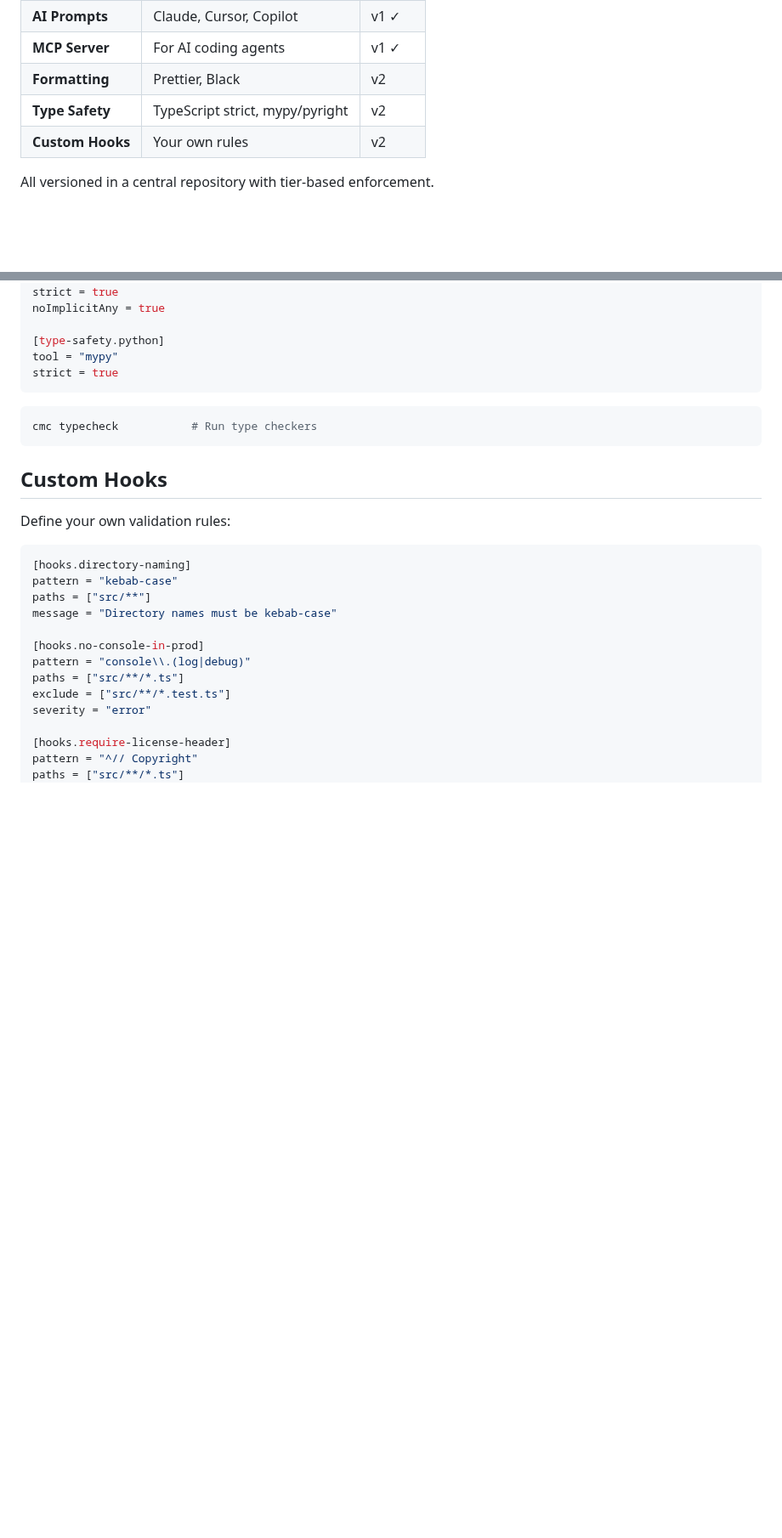
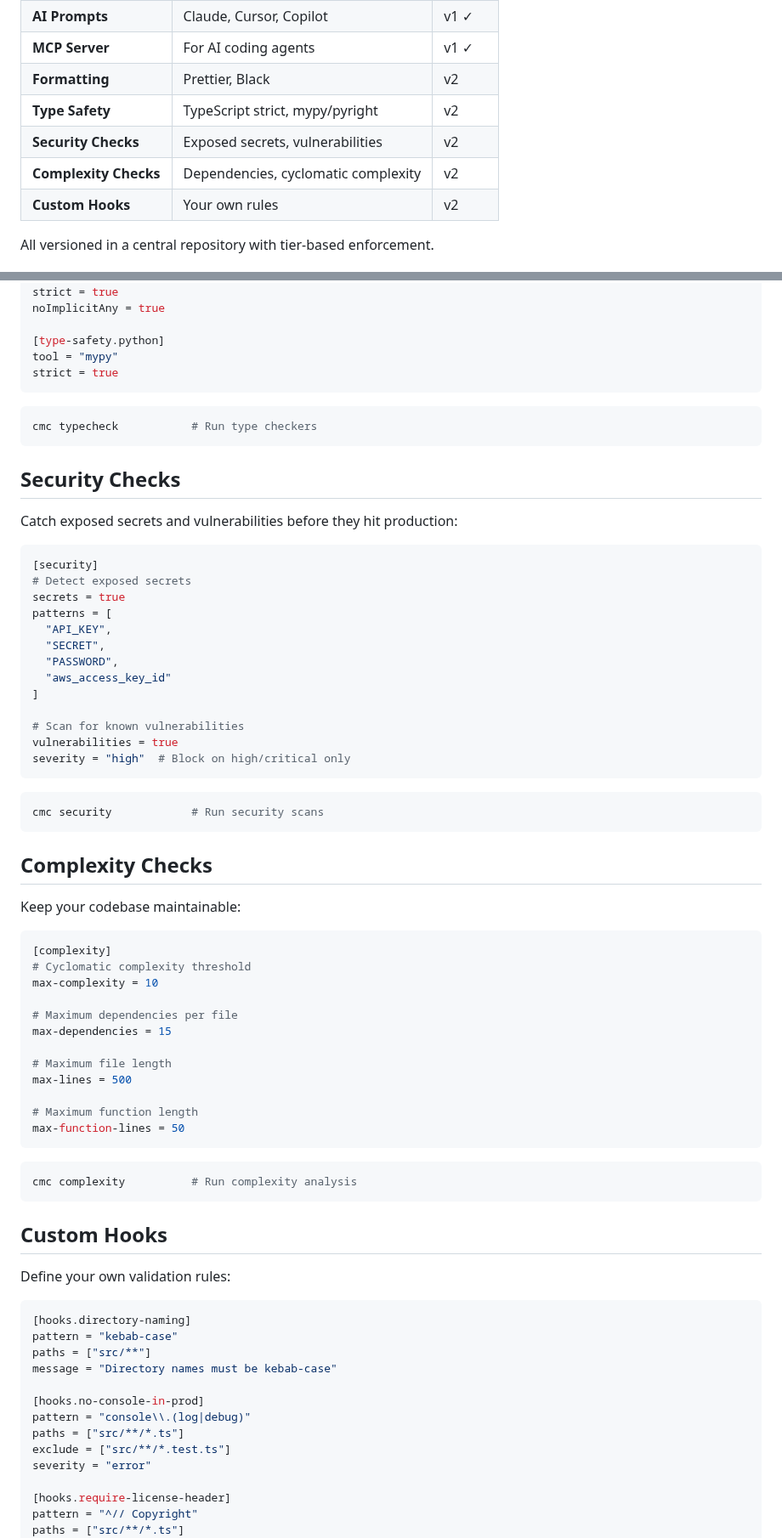
Before and after one commit to chrismlittle123/check-my-code-demo, a Markdown page: README.md, 2 parts joined by grey strips. Shown at 85% size. Drawn GitHub-style; blank space fills up the shorter version.

Commit message:
Add Security and Complexity checks to v2 roadmap
- Add Security Checks: exposed secrets, vulnerability scanning
- Add Complexity Checks: cyclomatic complexity, max dependencies, file/function length
- Update feature table with new v2 categories

🤖 Generated with [Claude Code](https://claude.com/claude-code)

Co-Authored-By: Claude <noreply@anthropic.com>

````diff
--- a/README.md
+++ b/README.md
@@ -11,6 +11,8 @@ A CLI tool that uses `cmc.toml` as the single source of truth for **all** coding
 | **MCP Server** | For AI coding agents | v1 ✓ |
 | **Formatting** | Prettier, Black | v2 |
 | **Type Safety** | TypeScript strict, mypy/pyright | v2 |
+| **Security Checks** | Exposed secrets, vulnerabilities | v2 |
+| **Complexity Checks** | Dependencies, cyclomatic complexity | v2 |
 | **Custom Hooks** | Your own rules | v2 |
 
 All versioned in a central repository with tier-based enforcement.
@@ -317,6 +319,53 @@ strict = true
 cmc typecheck           # Run type checkers
 ```
 
+## Security Checks
+
+Catch exposed secrets and vulnerabilities before they hit production:
+
+```toml
+[security]
+# Detect exposed secrets
+secrets = true
+patterns = [
+  "API_KEY",
+  "SECRET",
+  "PASSWORD",
+  "aws_access_key_id"
+]
+
+# Scan for known vulnerabilities
+vulnerabilities = true
+severity = "high"  # Block on high/critical only
+```
+
+```bash
+cmc security            # Run security scans
+```
+
+## Complexity Checks
+
+Keep your codebase maintainable:
+
+```toml
+[complexity]
+# Cyclomatic complexity threshold
+max-complexity = 10
+
+# Maximum dependencies per file
+max-dependencies = 15
+
+# Maximum file length
+max-lines = 500
+
+# Maximum function length
+max-function-lines = 50
+```
+
+```bash
+cmc complexity          # Run complexity analysis
+```
+
 ## Custom Hooks
 
 Define your own validation rules:
````
